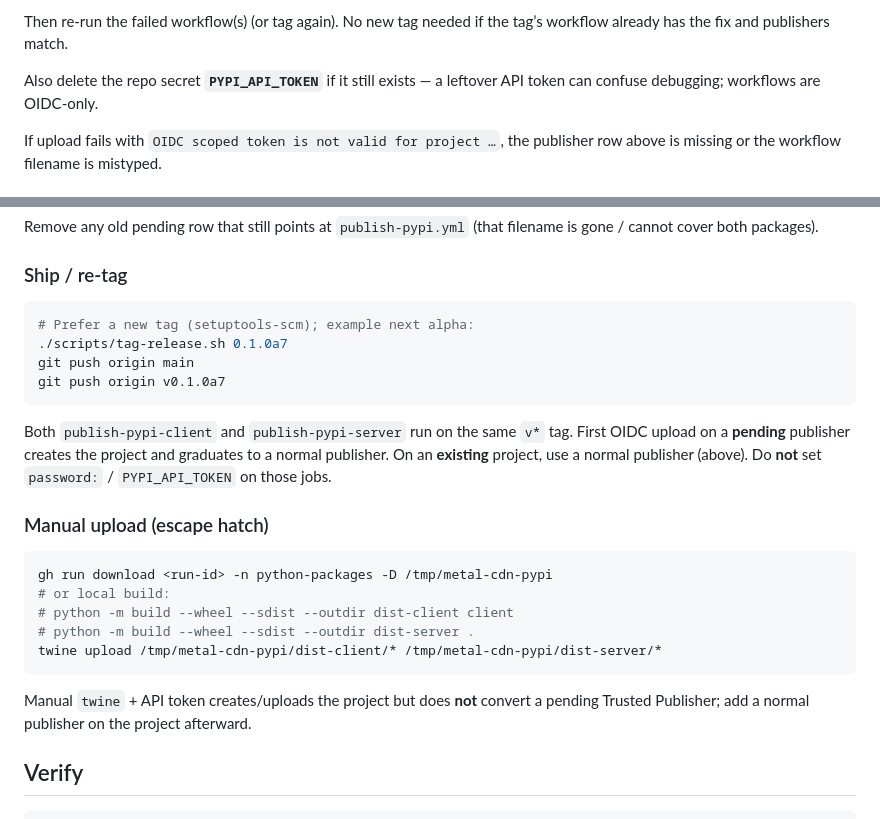
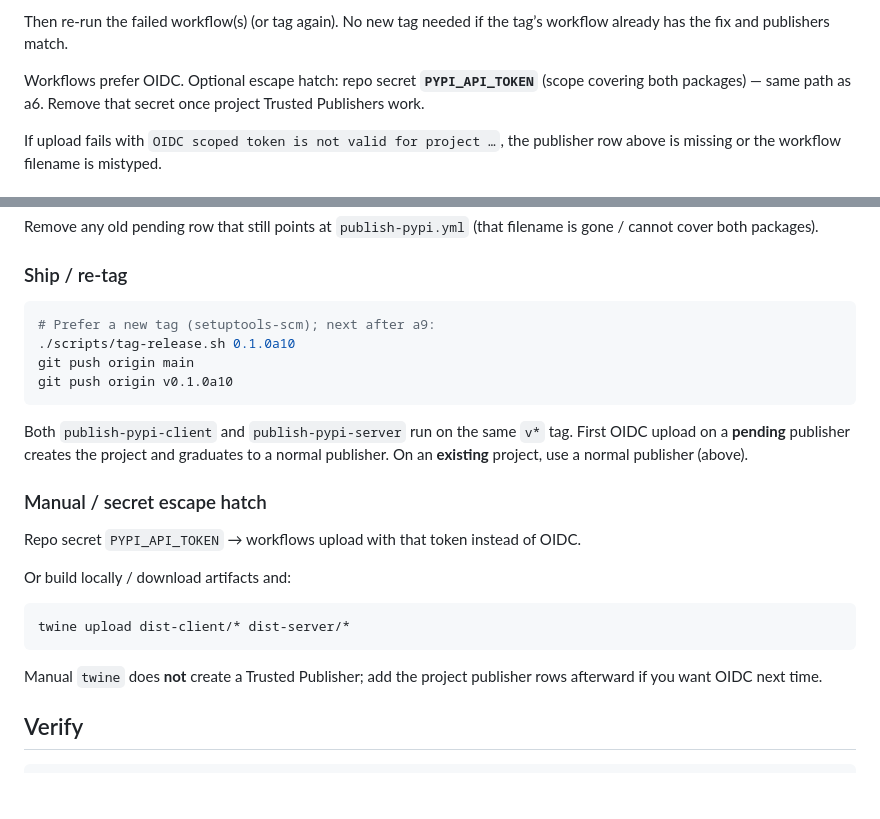
Before and after one commit to pymergetic-wasmmod/wasmmod-cdn, a Markdown page: docs/RELEASE.md, 2 parts joined by grey strips. GitHub-like rendering; blank space fills up the shorter version.

Commit message:
Document OIDC + PYPI_API_TOKEN escape hatch for metal-cdn releases.
Co-authored-by: Cursor <cursoragent@cursor.com>

````diff
--- a/docs/RELEASE.md
+++ b/docs/RELEASE.md
@@ -49,8 +49,9 @@ rows exist on the **project** publishing pages.
 Then re-run the failed workflow(s) (or tag again). No new tag needed if the
 tag’s workflow already has the fix and publishers match.
 
-Also delete the repo secret **`PYPI_API_TOKEN`** if it still exists — a leftover
-API token can confuse debugging; workflows are OIDC-only.
+Workflows prefer OIDC. Optional escape hatch: repo secret **`PYPI_API_TOKEN`**
+(scope covering both packages) — same path as a6. Remove that secret once
+project Trusted Publishers work.
 
 If upload fails with `OIDC scoped token is not valid for project …`, the
 publisher row above is missing or the workflow filename is mistyped.
@@ -85,29 +86,28 @@ filename is gone / cannot cover both packages).
 ### Ship / re-tag
 
 ```sh
-# Prefer a new tag (setuptools-scm); example next alpha:
-./scripts/tag-release.sh 0.1.0a7
+# Prefer a new tag (setuptools-scm); next after a9:
+./scripts/tag-release.sh 0.1.0a10
 git push origin main
-git push origin v0.1.0a7
+git push origin v0.1.0a10
 ```
 
 Both `publish-pypi-client` and `publish-pypi-server` run on the same `v*` tag.
 First OIDC upload on a **pending** publisher creates the project and graduates
 to a normal publisher. On an **existing** project, use a normal publisher (above).
-Do **not** set `password:` / `PYPI_API_TOKEN` on those jobs.
 
-### Manual upload (escape hatch)
+### Manual / secret escape hatch
+
+Repo secret `PYPI_API_TOKEN` → workflows upload with that token instead of OIDC.
+
+Or build locally / download artifacts and:
 
 ```sh
-gh run download <run-id> -n python-packages -D /tmp/metal-cdn-pypi
-# or local build:
-# python -m build --wheel --sdist --outdir dist-client client
-# python -m build --wheel --sdist --outdir dist-server .
-twine upload /tmp/metal-cdn-pypi/dist-client/* /tmp/metal-cdn-pypi/dist-server/*
+twine upload dist-client/* dist-server/*
 ```
 
-Manual `twine` + API token creates/uploads the project but does **not** convert
-a pending Trusted Publisher; add a normal publisher on the project afterward.
+Manual `twine` does **not** create a Trusted Publisher; add the project
+publisher rows afterward if you want OIDC next time.
 
 ## Verify
 
````
